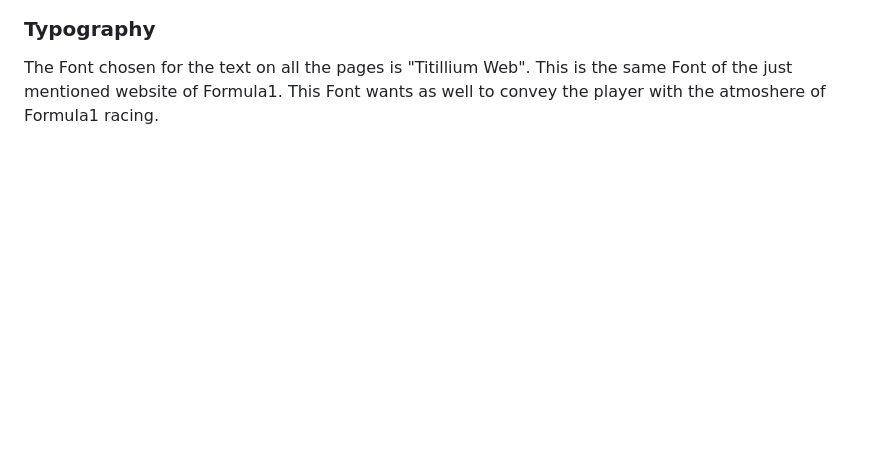
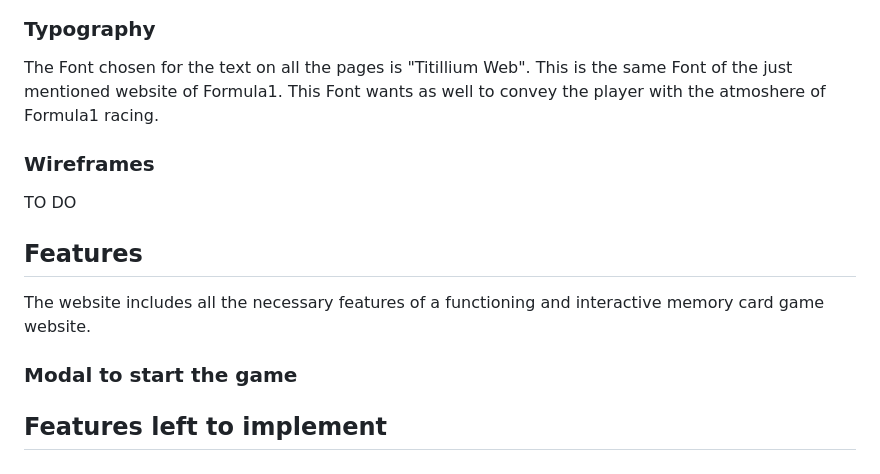
Before and after one commit to aedoardo1990/2nd_Project, a Markdown page: README.md, the part around the change. GitHub-like rendering; blank space fills up the shorter version.

Commit message:
start features section of readme. save before break

```diff
--- a/README.md
+++ b/README.md
@@ -105,3 +105,15 @@ If the player does not finish on podium, the color of the message will be in bro
 ### Typography
 
 The Font chosen for the text on all the pages is "Titillium Web". This is the same Font of the just mentioned website of Formula1. This Font wants as well to convey the player with the atmoshere of Formula1 racing.
+
+### Wireframes
+TO DO
+
+## Features
+
+The website includes all the necessary features of a functioning and interactive memory card game website.
+
+### Modal to start the game
+
+
+## Features left to implement
```
